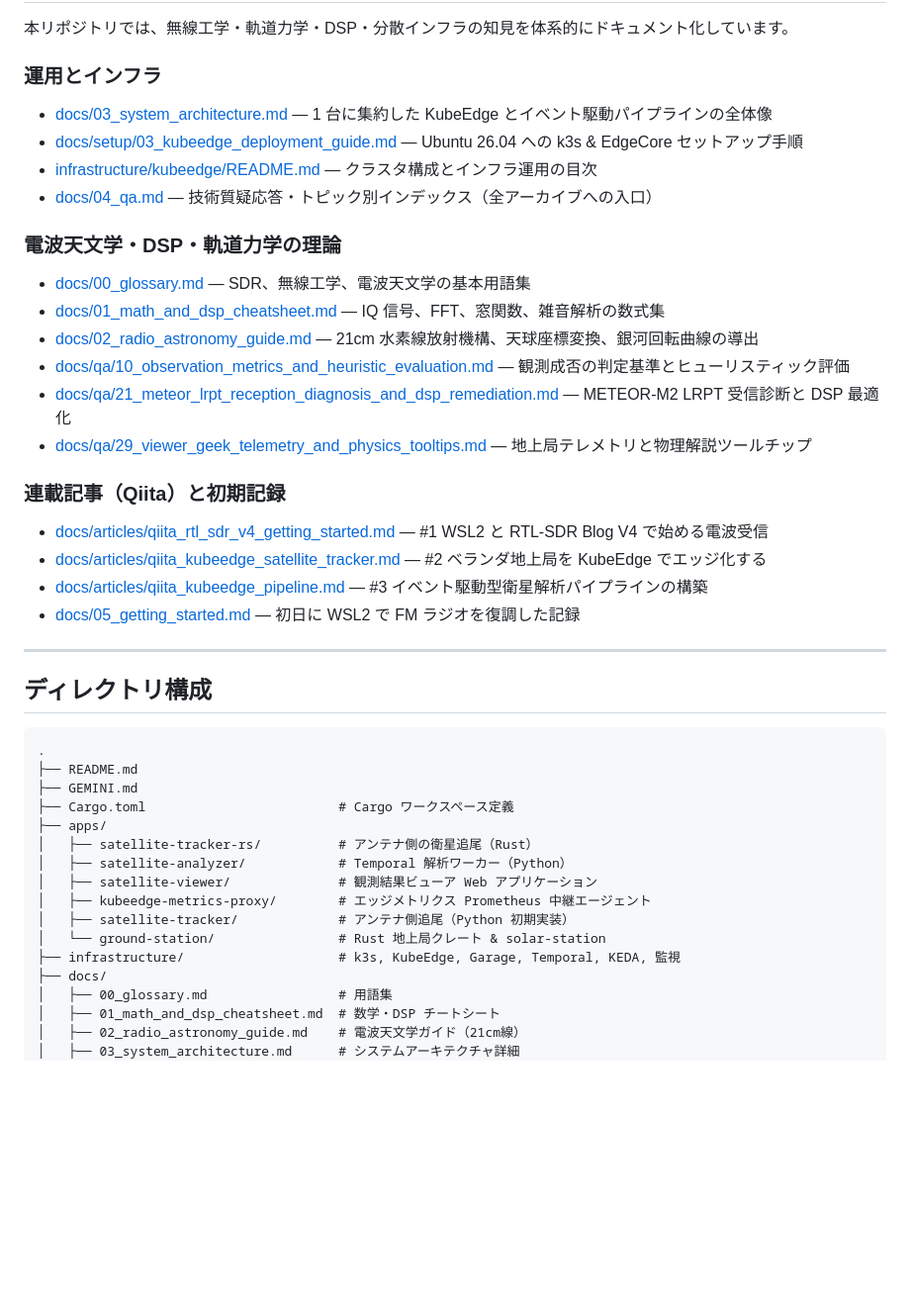
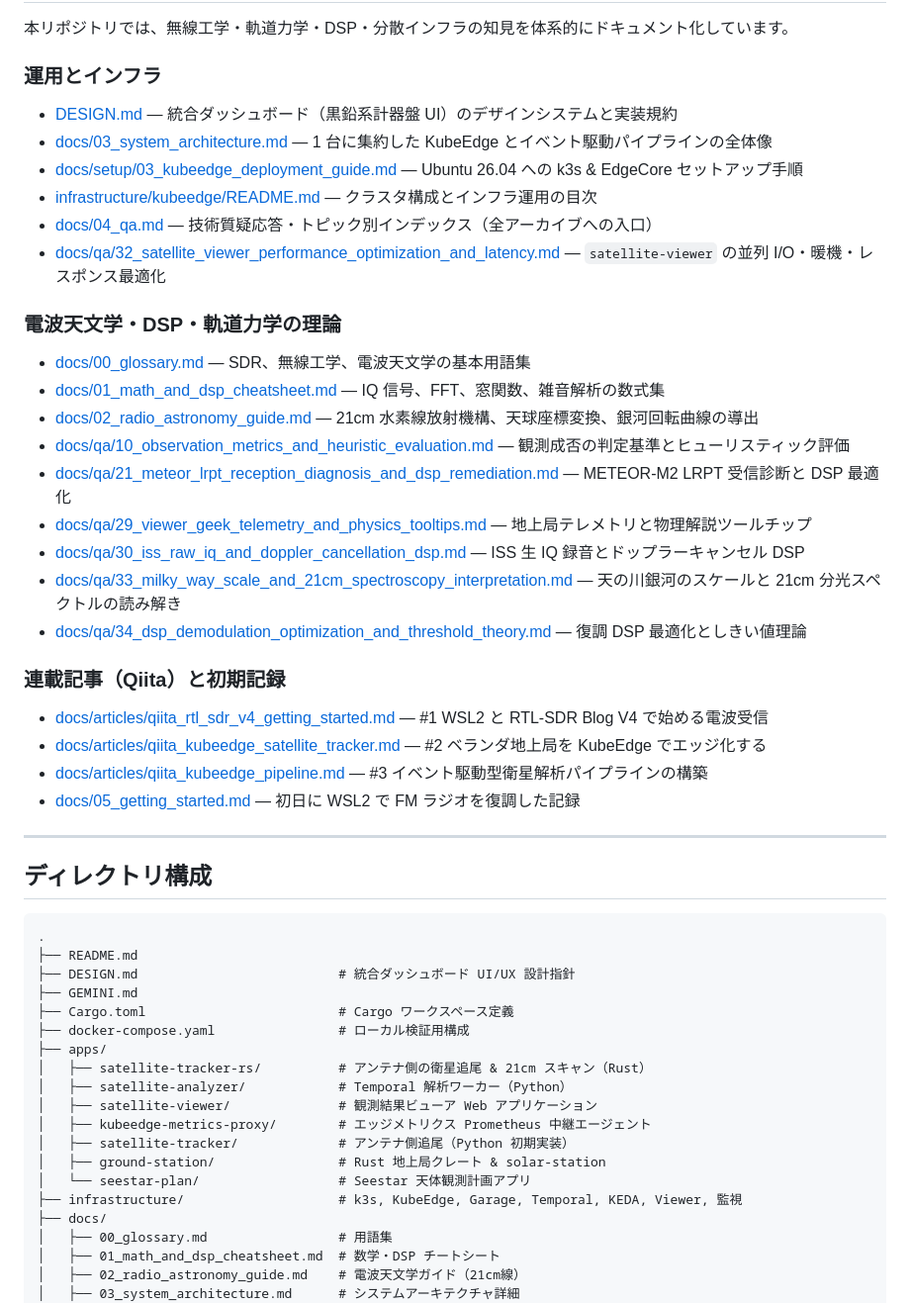
Before and after one commit to tozastation/radio-astronomy, a Markdown page: README.md, the part around one of its changes. Shown at 99% size. Drawn GitHub-style; blank space fills up the shorter version.

````diff
--- a/README.md
+++ b/README.md
@@ -217,10 +222,12 @@ kubectl get pods -A
 本リポジトリでは、無線工学・軌道力学・DSP・分散インフラの知見を体系的にドキュメント化しています。
 
 ### 運用とインフラ
+- [DESIGN.md](DESIGN.md) — 統合ダッシュボード（黒鉛系計器盤 UI）のデザインシステムと実装規約
 - [docs/03_system_architecture.md](docs/03_system_architecture.md) — 1 台に集約した KubeEdge とイベント駆動パイプラインの全体像
 - [docs/setup/03_kubeedge_deployment_guide.md](docs/setup/03_kubeedge_deployment_guide.md) — Ubuntu 26.04 への k3s & EdgeCore セットアップ手順
 - [infrastructure/kubeedge/README.md](infrastructure/kubeedge/README.md) — クラスタ構成とインフラ運用の目次
 - [docs/04_qa.md](docs/04_qa.md) — 技術質疑応答・トピック別インデックス（全アーカイブへの入口）
+- [docs/qa/32_satellite_viewer_performance_optimization_and_latency.md](docs/qa/32_satellite_viewer_performance_optimization_and_latency.md) — `satellite-viewer` の並列 I/O・暖機・レスポンス最適化
 
 ### 電波天文学・DSP・軌道力学の理論
 - [docs/00_glossary.md](docs/00_glossary.md) — SDR、無線工学、電波天文学の基本用語集
@@ -229,6 +236,9 @@ kubectl get pods -A
 - [docs/qa/10_observation_metrics_and_heuristic_evaluation.md](docs/qa/10_observation_metrics_and_heuristic_evaluation.md) — 観測成否の判定基準とヒューリスティック評価
 - [docs/qa/21_meteor_lrpt_reception_diagnosis_and_dsp_remediation.md](docs/qa/21_meteor_lrpt_reception_diagnosis_and_dsp_remediation.md) — METEOR-M2 LRPT 受信診断と DSP 最適化
 - [docs/qa/29_viewer_geek_telemetry_and_physics_tooltips.md](docs/qa/29_viewer_geek_telemetry_and_physics_tooltips.md) — 地上局テレメトリと物理解説ツールチップ
+- [docs/qa/30_iss_raw_iq_and_doppler_cancellation_dsp.md](docs/qa/30_iss_raw_iq_and_doppler_cancellation_dsp.md) — ISS 生 IQ 録音とドップラーキャンセル DSP
+- [docs/qa/33_milky_way_scale_and_21cm_spectroscopy_interpretation.md](docs/qa/33_milky_way_scale_and_21cm_spectroscopy_interpretation.md) — 天の川銀河のスケールと 21cm 分光スペクトルの読み解き
+- [docs/qa/34_dsp_demodulation_optimization_and_threshold_theory.md](docs/qa/34_dsp_demodulation_optimization_and_threshold_theory.md) — 復調 DSP 最適化としきい値理論
 
 ### 連載記事（Qiita）と初期記録
 - [docs/articles/qiita_rtl_sdr_v4_getting_started.md](docs/articles/qiita_rtl_sdr_v4_getting_started.md) — #1 WSL2 と RTL-SDR Blog V4 で始める電波受信
@@ -243,16 +253,19 @@ kubectl get pods -A
 ```text
 .
 ├── README.md
+├── DESIGN.md                          # 統合ダッシュボード UI/UX 設計指針
 ├── GEMINI.md
 ├── Cargo.toml                         # Cargo ワークスペース定義
+├── docker-compose.yaml                # ローカル検証用構成
 ├── apps/
-│   ├── satellite-tracker-rs/          # アンテナ側の衛星追尾（Rust）
+│   ├── satellite-tracker-rs/          # アンテナ側の衛星追尾 & 21cm スキャン（Rust）
 │   ├── satellite-analyzer/            # Temporal 解析ワーカー（Python）
 │   ├── satellite-viewer/              # 観測結果ビューア Web アプリケーション
 │   ├── kubeedge-metrics-proxy/        # エッジメトリクス Prometheus 中継エージェント
 │   ├── satellite-tracker/             # アンテナ側追尾（Python 初期実装）
-│   └── ground-station/                # Rust 地上局クレート & solar-station
-├── infrastructure/                    # k3s, KubeEdge, Garage, Temporal, KEDA, 監視
+│   ├── ground-station/                # Rust 地上局クレート & solar-station
+│   └── seestar-plan/                  # Seestar 天体観測計画アプリ
+├── infrastructure/                    # k3s, KubeEdge, Garage, Temporal, KEDA, Viewer, 監視
 ├── docs/
 │   ├── 00_glossary.md                 # 用語集
 │   ├── 01_math_and_dsp_cheatsheet.md  # 数学・DSP チートシート
````
Also changed, not shown: other parts of README.md (+18 -13 lines), docs/images/readme_viewer_dashboard.png, 1 other file.
